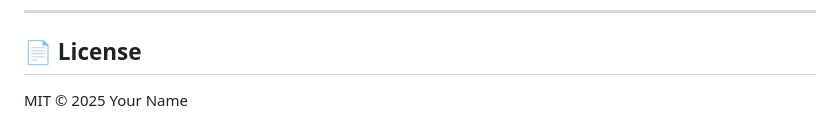
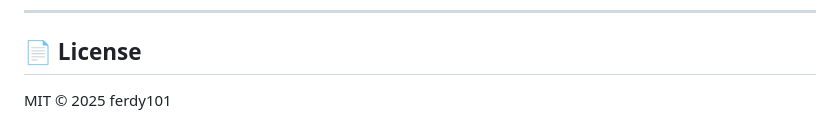
Before and after one commit to ferdyasino/task-manager, a Markdown page: README.md, the part around the change. GitHub-like rendering.

```diff
--- a/README.md
+++ b/README.md
@@ -147,4 +147,4 @@ http://localhost:4000/api
 
 ## 📄 License
 
-MIT © 2025 Your Name
+MIT © 2025 ferdy101
```
